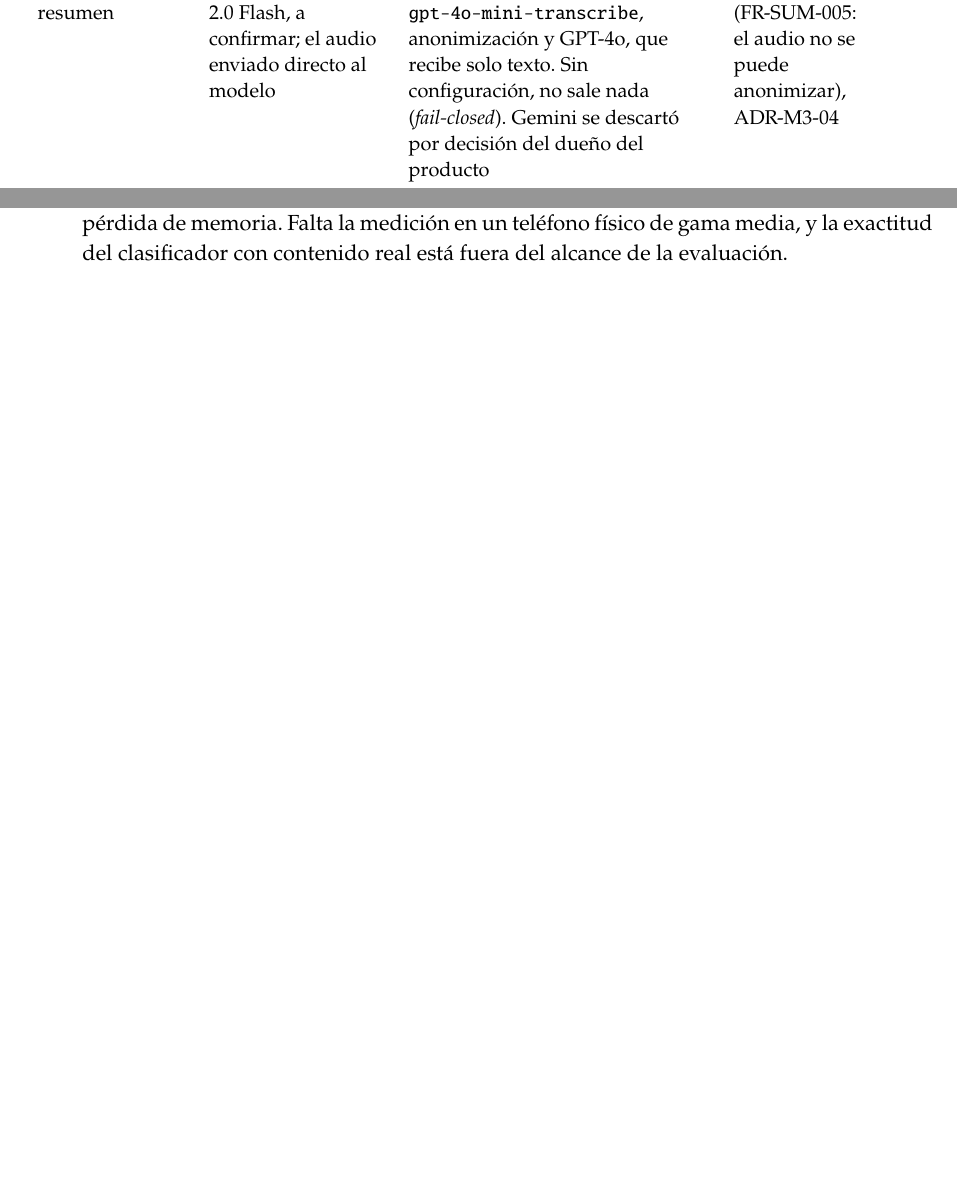
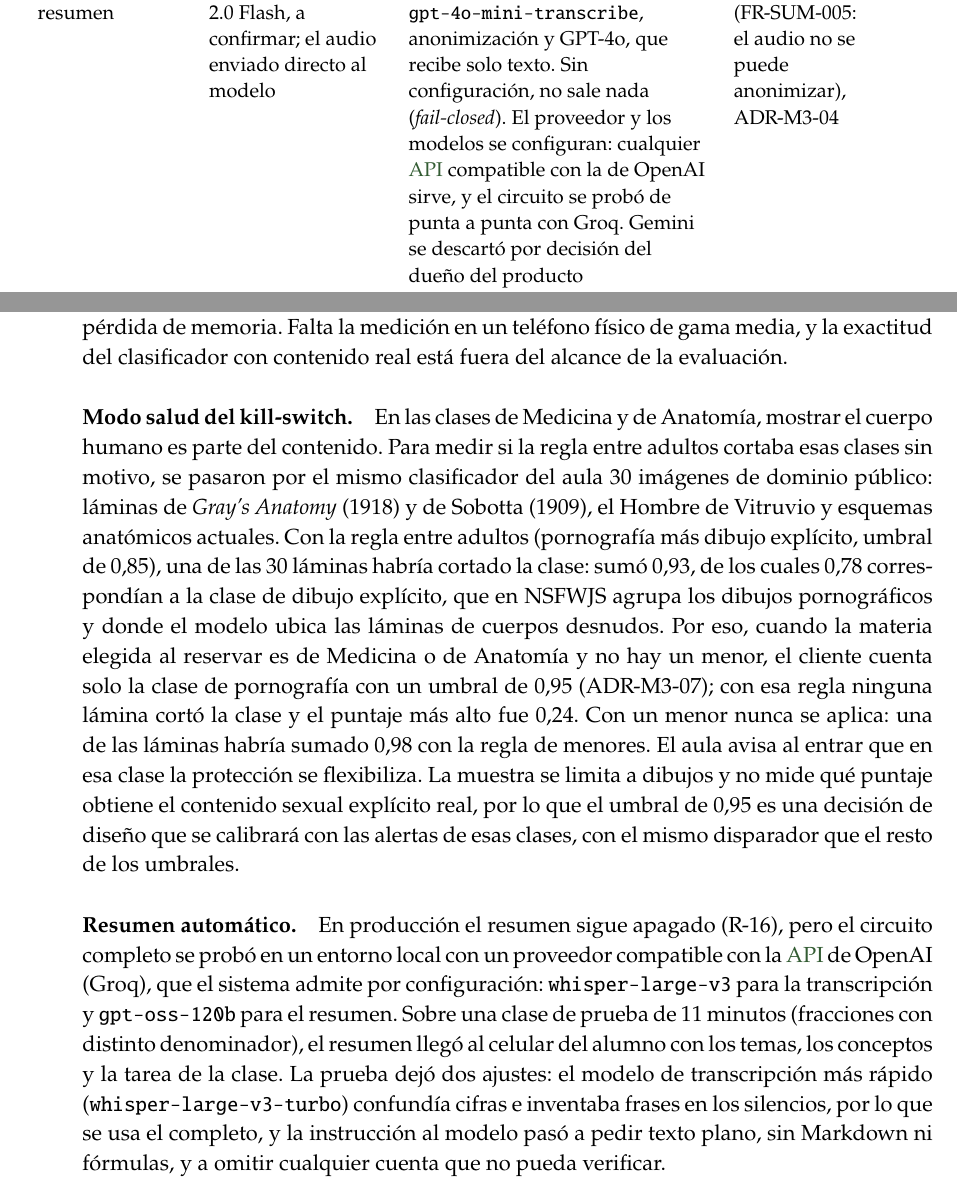
Before and after one commit to smercadocarbone/usal-tinku-docs, a LaTeX thesis (main.tex, which reads capitulos/04-marco-tecnologico.tex, capitulos/07-resultados.tex): two parts of pages 70 and 127 of 263 before the commit and two parts of pages 70 and 129 of 267 after it, joined at a grey line, cut so that both start at the same text, the shorter picture padded with empty space. The pictures show the PDF file main.pdf that the author committed with the source.

Commit message:
caps. 4, 7 y 8: modo salud del kill-switch y resumen probado de punta a punta; 163 RF; pdf: regenerar
Co-Authored-By: Claude Opus 5.5 <noreply@anthropic.com>

```diff
--- a/capitulos/04-marco-tecnologico.tex
+++ b/capitulos/04-marco-tecnologico.tex
@@ -513,7 +513,7 @@ diseño inicial.
     Índice semántico & FAISS en memoria & pgvector en la misma base; modelo \texttt{paraphrase-}\allowbreak\texttt{multilingual-}\allowbreak\texttt{MiniLM-L12-v2} (384 dimensiones); el puntaje de un tutor es su máxima similitud con cada uno de sus temas & ADR-M2-01 (sin índice que reconstruir), ADR-M2-03 \\
     Orden de los resultados & Similitud y reputación combinadas & La similitud se calcula contra cada tema del tutor, no contra todos juntos, para que quien enseña muchos temas no quede relegado. La reputación solo desempata entre tutores de relevancia parecida, y los resultados por debajo de un mínimo de relevancia no se muestran & ADR-M2-02, ADR-M2-03 \\
     \hspace{0pt}Recomendaciones & --- & Las puntuaciones funcionan como un sistema de recomendación, no como un aval; un tutor nuevo arranca sin calificaciones y la decisión de con quién aprender es siempre del alumno o de su adulto responsable & ADR-M1-06 (decisión 2), ADR-M2-02 \\
-    \gls{llm} del resumen & GPT-4o o Gemini 2.0 Flash, a confirmar; el audio enviado directo al modelo & Dos pasos: transcripción con \texttt{gpt-4o-mini-transcribe}, anonimización y GPT-4o, que recibe solo texto. Sin configuración, no sale nada (\emph{fail-closed}). Gemini se descartó por decisión del dueño del producto & ADR-M6-03 (FR-SUM-005: el audio no se puede anonimizar), ADR-M3-04 \\
+    \gls{llm} del resumen & GPT-4o o Gemini 2.0 Flash, a confirmar; el audio enviado directo al modelo & Dos pasos: transcripción con \texttt{gpt-4o-mini-transcribe}, anonimización y GPT-4o, que recibe solo texto. Sin configuración, no sale nada (\emph{fail-closed}). El proveedor y los modelos se configuran: cualquier \gls{api} compatible con la de OpenAI sirve, y el circuito se probó de punta a punta con Groq. Gemini se descartó por decisión del dueño del producto & ADR-M6-03 (FR-SUM-005: el audio no se puede anonimizar), ADR-M3-04 \\
     Resumen automático & Servicio general para todas las sesiones & Adicional pago y opcional, solo entre adultos y con consentimiento de ambos; precio según la duración. Si el resumen no se genera, se reembolsa solo el adicional & Constitución v2.4; ADR-M3-04, ADR-M5-06 \\
     Grabación & Ninguna & Única excepción a no grabar: solo audio, solo con el adicional, nunca con menores, con consentimiento de ambos y borrado al transcribir (24 horas como máximo). La graba el navegador del tutor porque la grabación del lado del servidor de LiveKit incluye solo 60 minutos gratuitos por mes & Constitución v2.4 (art.~V), ADR-M3-04 \\
     Asistente conversacional de repaso & Objetivo específico del proyecto & No se implementó: no forma parte de los nueve módulos. Queda como trabajo futuro & Constitución, art.~VI (alcance cerrado) \\
--- a/capitulos/07-resultados.tex
+++ b/capitulos/07-resultados.tex
@@ -64,4 +64,3 @@ implementación.
         \tb{Módulo} & \tb{Prefijo} & \tb{RF} & \tb{Estado} \\
         \midrule
         M1 Identidad y perfiles    & FR-ID    & 30 & Implementado, incluido el \gls{cap} para tutores de menores (ADR-M1-04). Diferidos: video de presentación del tutor (FR-ID-034 a 036, fuera del \gls{mvp}) y especialidades verificadas contra registros oficiales (ADR-M1-06) \\
-        M2 Motor de \gls{matching} & FR-MATCH & 14 & Implementado \\
@@ -70,10 +70,10 @@ implementación.
         M5 Motor de pagos          & FR-PAG   & 23 & Implementado, con conexión de la cuenta de MercadoPago de cada tutor (ADR-M5-02), y modo de operación sin cobro real (Modo Bypass, ADR-M5-01). Probado en Modo Bypass y con pruebas automáticas con el cliente de MercadoPago simulado; la prueba en el \emph{sandbox} de MercadoPago está pendiente (sección~\ref{sec:pruebas}) \\
-        M6 Resumen automático      & FR-SUM   & 8  & Implementado (transcripción y GPT-4o sobre texto anonimizado); apagado en producción hasta contar con el texto legal de la cláusula de grabación \\
+        M6 Resumen automático      & FR-SUM   & 8  & Implementado (transcripción y GPT-4o sobre texto anonimizado) y probado de punta a punta en un entorno local; apagado en producción hasta contar con el texto legal de la cláusula de grabación \\
         M7 Reputación              & FR-REP   & 12 & Implementado \\
         M8 Administración          & FR-ADM   & 11 & Implementado \\
         M9 Denuncias y seguridad   & FR-SEC   & 16 & Implementado \\
         \midrule
-        \multicolumn{2}{l}{\tb{Total}} & \tb{160} & \\
+        \multicolumn{2}{l}{\tb{Total}} & \tb{163} & \\
         \bottomrule
     \end{tabularx}
 \end{table}
@@ -576,6 +576,42 @@ una cámara, dentro del objetivo de 3\,s, sin turnos salteados ni pérdida
 de memoria. Falta la medición en un teléfono físico de gama media, y la
 exactitud del clasificador con contenido real está fuera del alcance de
 la evaluación.
+
+\paragraph{Modo salud del kill-switch.} En las clases de Medicina y de
+Anatomía, mostrar el cuerpo humano es parte del contenido. Para medir
+si la regla entre adultos cortaba esas clases sin motivo, se pasaron por
+el mismo clasificador del aula 30 imágenes de dominio público: láminas
+de \emph{Gray's Anatomy} (1918) y de Sobotta (1909), el Hombre de
+Vitruvio y esquemas anatómicos actuales. Con la regla entre adultos
+(pornografía más dibujo explícito, umbral de 0,85), una de las 30
+láminas habría cortado la clase: sumó 0,93, de los cuales 0,78
+correspondían a la clase de dibujo explícito, que en NSFWJS agrupa los
+dibujos pornográficos y donde el modelo ubica las láminas de cuerpos
+desnudos. Por eso, cuando la materia elegida al reservar es de
+Medicina o de Anatomía y no hay un menor, el cliente cuenta solo la
+clase de pornografía con un umbral de 0,95 (ADR-M3-07); con esa regla
+ninguna lámina cortó la clase y el puntaje más alto fue 0,24. Con un
+menor nunca se aplica: una de las láminas habría sumado 0,98 con la
+regla de menores. El aula avisa al entrar que en esa clase la
+protección se flexibiliza. La muestra se limita a dibujos y no mide
+qué puntaje obtiene el contenido sexual explícito real, por lo que el
+umbral de 0,95 es una decisión de diseño que se calibrará con las
+alertas de esas clases, con el mismo disparador que el resto de los
+umbrales.
+
+\paragraph{Resumen automático.} En producción el resumen sigue
+apagado (R-16), pero el circuito completo se probó en un entorno local
+con un proveedor compatible con la \gls{api} de OpenAI (Groq), que el
+sistema admite por configuración: \texttt{whisper-large-v3} para la
+transcripción y \texttt{gpt-oss-120b} para el resumen. Sobre una clase
+de prueba de 11 minutos (fracciones con distinto denominador), el
+resumen llegó al celular del alumno con los temas, los conceptos y la
+tarea de la clase. La prueba dejó dos ajustes: el modelo de
+transcripción más rápido (\texttt{whisper-large-v3-turbo}) confundía
+cifras e inventaba frases en los silencios, por lo que se usa el
+completo, y la instrucción al modelo pasó a pedir texto plano, sin
+Markdown ni fórmulas, y a omitir cualquier cuenta que no pueda
+verificar.
 
 \paragraph{Calidad del software.} La integración continua del 18 de
 octubre de 2026 corrió 859 pruebas del backend sin fallas, con una
```
Also changed, not shown: capitulos/08-conclusiones.tex (+1 -1 lines), main.pdf, capitulos/04-marco-tecnologico.tex (2 more changed lines), capitulos/07-resultados.tex (5 more changed lines).
